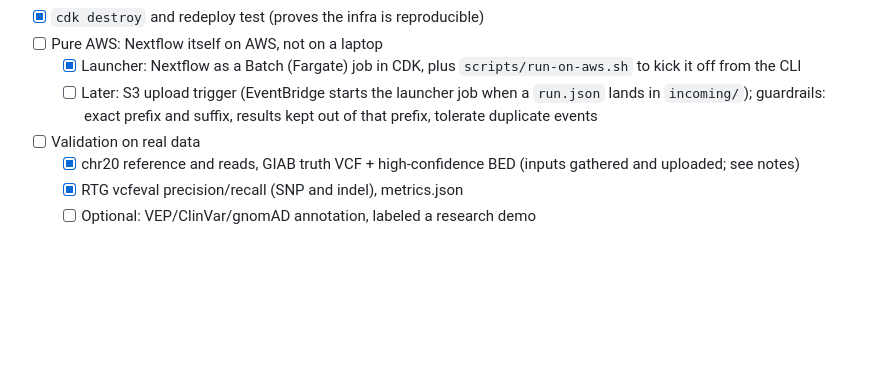
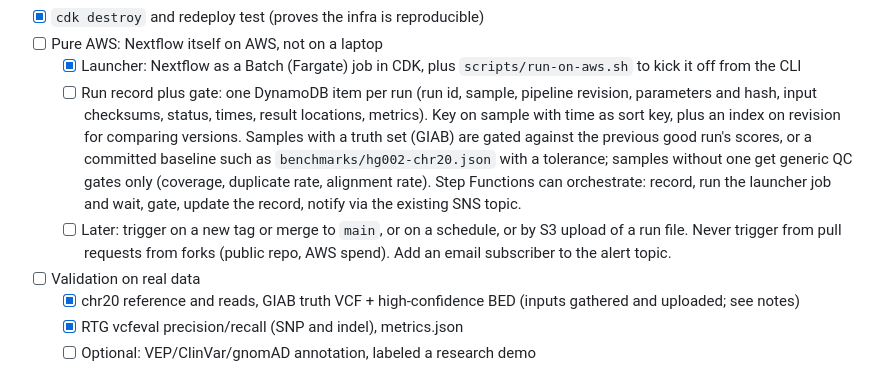
Before and after one commit to jameswagner/nextflow-giab, a Markdown page: docs/PLAN.md, the part around the change. GitHub-like rendering; blank space fills up the shorter version.

Commit message:
Plan: run record plus regression gate

```diff
--- a/docs/PLAN.md
+++ b/docs/PLAN.md
@@ -27,7 +27,8 @@ Tick items off as they finish. Record decisions and surprises in the Notes secti
 - [x] `cdk destroy` and redeploy test (proves the infra is reproducible)
 - [ ] Pure AWS: Nextflow itself on AWS, not on a laptop
   - [x] Launcher: Nextflow as a Batch (Fargate) job in CDK, plus `scripts/run-on-aws.sh` to kick it off from the CLI
-  - [ ] Later: S3 upload trigger (EventBridge starts the launcher job when a `run.json` lands in `incoming/`); guardrails: exact prefix and suffix, results kept out of that prefix, tolerate duplicate events
+  - [ ] Run record plus gate: one DynamoDB item per run (run id, sample, pipeline revision, parameters and hash, input checksums, status, times, result locations, metrics). Key on sample with time as sort key, plus an index on revision for comparing versions. Samples with a truth set (GIAB) are gated against the previous good run's scores, or a committed baseline such as `benchmarks/hg002-chr20.json` with a tolerance; samples without one get generic QC gates only (coverage, duplicate rate, alignment rate). Step Functions can orchestrate: record, run the launcher job and wait, gate, update the record, notify via the existing SNS topic.
+  - [ ] Later: trigger on a new tag or merge to `main`, or on a schedule, or by S3 upload of a run file. Never trigger from pull requests from forks (public repo, AWS spend). Add an email subscriber to the alert topic.
 - [ ] Validation on real data
   - [x] chr20 reference and reads, GIAB truth VCF + high-confidence BED (inputs gathered and uploaded; see notes)
   - [x] RTG vcfeval precision/recall (SNP and indel), metrics.json
```
